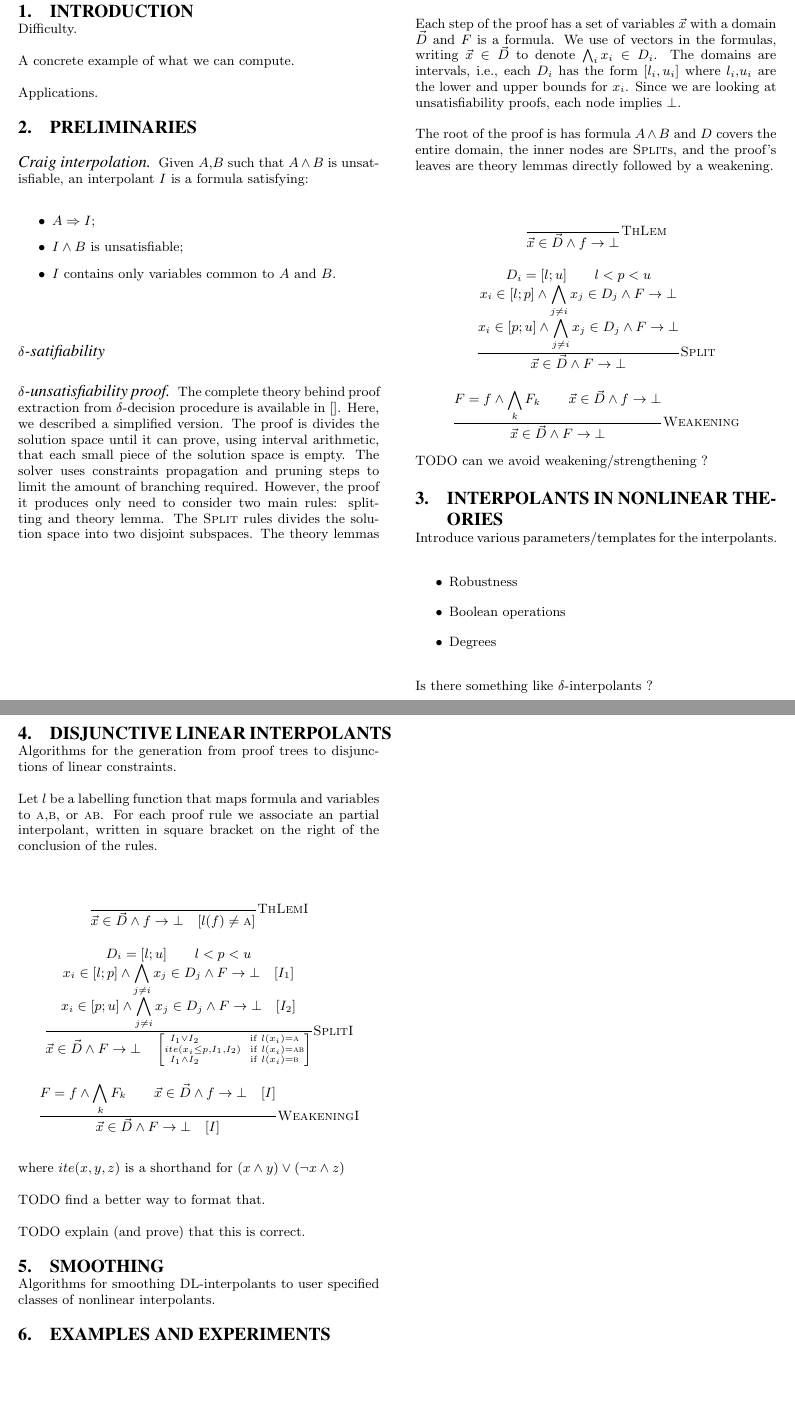
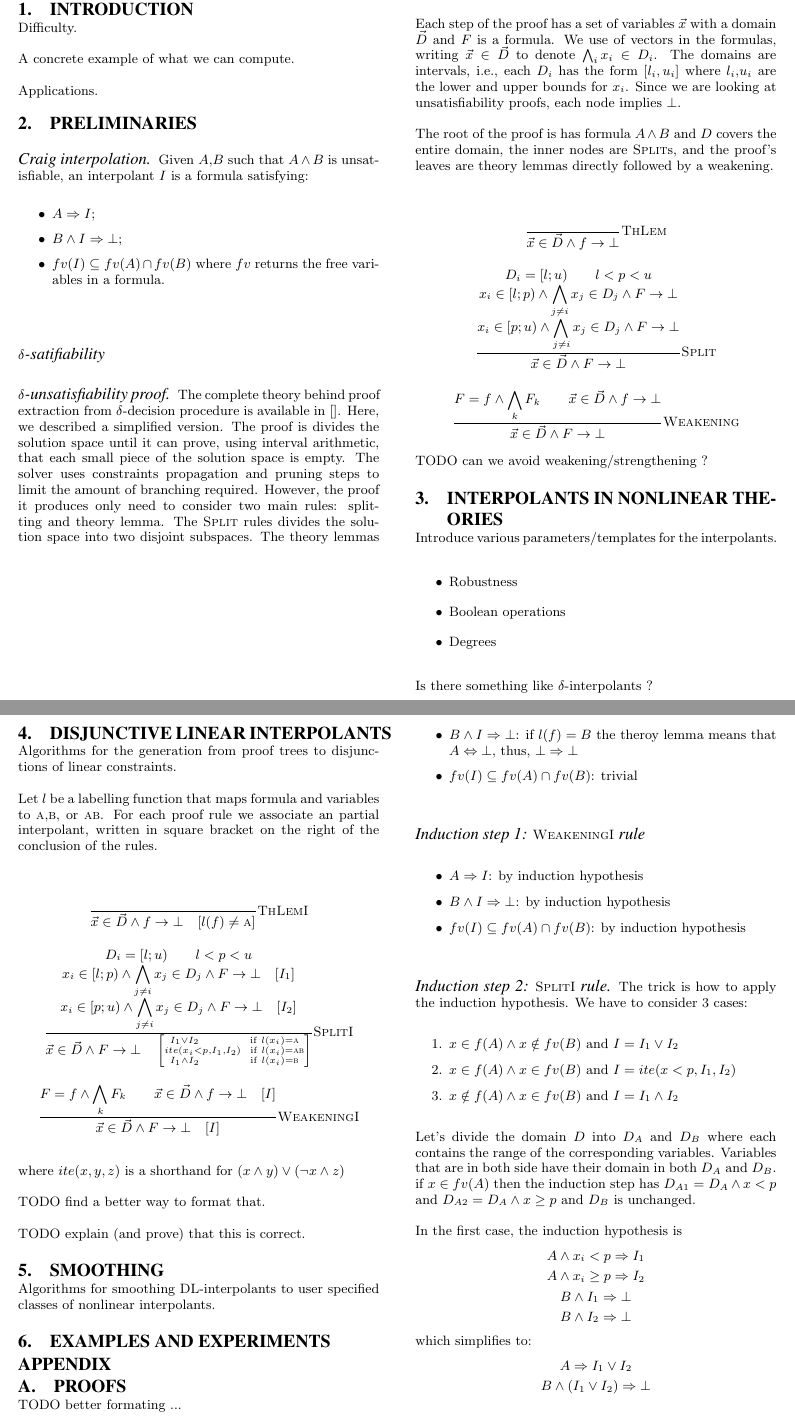
Before and after one commit to dreal/interpolants, a LaTeX paper (paper/main.tex, which reads paper/proof.tex): two parts of pages 1 and 2 of 2 before the commit and two parts of pages 1 and 2 of 3 after it, joined at a grey line, cut so that both start at the same text, the shorter picture padded with empty space. Compiled offline with pdfLaTeX.

Commit message:
a bit of symbol pushing.

```diff
--- a/paper/main.tex
+++ b/paper/main.tex
@@ -44,8 +44,8 @@ Applications.
 Given $A$,$B$ such that $A ∧ B$ is unsatisfiable, an interpolant $I$ is a formula satisfying:
 \begin{itemize}
 \item $A ⇒ I$;
-\item $I ∧ B$ is unsatisfiable;
-\item $I$ contains only variables common to $A$ and $B$.
+\item $B ∧ I ⇒ ⊥$;
+\item $fv(I) ⊆ fv(A) ∩ fv(B)$ where $fv$ returns the free variables in a formula.
 \end{itemize}
 
 \paragraph{δ-satifiability}
@@ -78,10 +78,10 @@ and the proof's leaves are theory lemmas directly followed by a weakening.
 }{\textsc{ThLem}}
 
 \inferrule{
-  D_i = [l;u] \\
+  D_i = [l;u) \\
   l < p < u \\\\
-  x_i ∈ [l;p] ∧ \bigwedge_{j ≠ i} x_j ∈ D_j ∧ F → ⊥ \\
-  x_i ∈ [p;u] ∧ \bigwedge_{j ≠ i} x_j ∈ D_j ∧ F → ⊥
+  x_i ∈ [l;p) ∧ \bigwedge_{j ≠ i} x_j ∈ D_j ∧ F → ⊥ \\
+  x_i ∈ [p;u) ∧ \bigwedge_{j ≠ i} x_j ∈ D_j ∧ F → ⊥
 }{
   \vec x∈\vec D ∧ F → ⊥
 }{\textsc{Split}}
@@ -128,15 +128,15 @@ For each proof rule we associate an partial interpolant, written in square brack
 }{\textsc{ThLemI}}
 
 \inferrule{
-  D_i = [l;u] \\
+  D_i = [l;u) \\
   l < p < u \\\\
-  x_i ∈ [l;p] ∧ \bigwedge_{j ≠ i} x_j ∈ D_j ∧ F → ⊥ \quad [I_1] \\
-  x_i ∈ [p;u] ∧ \bigwedge_{j ≠ i} x_j ∈ D_j ∧ F → ⊥ \quad [I_2] \\
+  x_i ∈ [l;p) ∧ \bigwedge_{j ≠ i} x_j ∈ D_j ∧ F → ⊥ \quad [I₁] \\
+  x_i ∈ [p;u) ∧ \bigwedge_{j ≠ i} x_j ∈ D_j ∧ F → ⊥ \quad [I₂] \\
 }{
   \vec x ∈ \vec D ∧ F → ⊥ \quad
-  \left[ \substack{ I_1 ∨ I_2     \qquad \quad ~~  \text{if} ~ l(x_i) = \textsc{a} \\
-                    ite(x_i ≤ p, I_1, I_2) ~~ \text{if} ~ l(x_i) = \textsc{ab}\\
-                    I_1 ∧ I_2     \qquad \quad ~~  \text{if} ~ l(x_i) = \textsc{b}}\right]
+  \left[ \substack{ I₁ ∨ I₂     \qquad \quad ~~  \text{if} ~ l(x_i) = \textsc{a} \\
+                    ite(x_i < p, I₁, I₂) ~~ \text{if} ~ l(x_i) = \textsc{ab}\\
+                    I₁ ∧ I₂     \qquad \quad ~~  \text{if} ~ l(x_i) = \textsc{b}}\right]
 }{\textsc{SplitI}}
 
 \inferrule{
@@ -161,6 +161,8 @@ Algorithms for smoothing DL-interpolants to user specified classes of nonlinear
 \section{Examples and Experiments}
 
 
+\appendix
+\input{proof}
 
 
 \end{document}
--- /dev/null
+++ b/paper/proof.tex
@@ -0,0 +1,3 @@
+\section{Proofs}
+
+TODO better formating ...
@@ -0,0 +20,36 @@
+\item $B ∧ I ⇒ ⊥$:  if $l(f)=B$ the theroy lemma means that $A⇔⊥$, thus, $⊥⇒⊥$
+\item $fv(I) ⊆ fv(A) ∩ fv(B)$: trivial
+\end{itemize}
+
+\paragraph{Induction step 1: \textsc{WeakeningI} rule}
+\begin{itemize}
+\item $A ⇒ I$: by induction hypothesis
+\item $B ∧ I ⇒ ⊥$: by induction hypothesis
+\item $fv(I) ⊆ fv(A) ∩ fv(B)$: by induction hypothesis
+\end{itemize}
+
+\paragraph{Induction step 2: \textsc{SplitI} rule}
+The trick is how to apply the induction hypothesis.
+We have to consider 3 cases:
+\begin{enumerate}
+\item $x ∈ f(A) ∧ x \notin fv(B)$ and $I = I₁ ∨ I₂$
+\item $x ∈ f(A) ∧ x ∈ fv(B)$ and $I = ite(x < p, I₁, I₂)$
+\item $x \notin f(A) ∧ x ∈ fv(B)$ and $I = I₁ ∧ I₂$
+\end{enumerate}
+
+Let's divide the domain $D$ into $D_A$ and $D_B$ where each contains the range of the corresponding variables.
+Variables that are in both side have their domain in both $D_A$ and $D_B$.
+if $x\in fv(A)$ then the induction step has $D_{A1} = D_A ∧ x < p$ and $D_{A2} = D_A ∧ x ≥ p$ and $D_B$ is unchanged.
+
+In the first case, the induction hypothesis is
+\begin{eqnarray*}
+& A ∧ x_i < p ⇒ I₁ \\
+& A ∧ x_i ≥ p ⇒ I₂ \\
+& B ∧ I₁ ⇒ ⊥ \\
+& B ∧ I₂ ⇒ ⊥
+\end{eqnarray*}
+which simplifies to:
+\begin{eqnarray*}
+& A ⇒ I₁ ∨ I₂ \\
+& B ∧ (I₁ ∨ I₂) ⇒ ⊥
+\end{eqnarray*}
@@ -0,0 +83 @@
+ ¬ B ∨ (x ≥ p ∧ ¬ I₂) ∨ (x < p ∧ ¬ I₁)
```
Also changed, not shown: paper/main.tex (6 more changed lines), paper/proof.tex (59 more changed lines).
